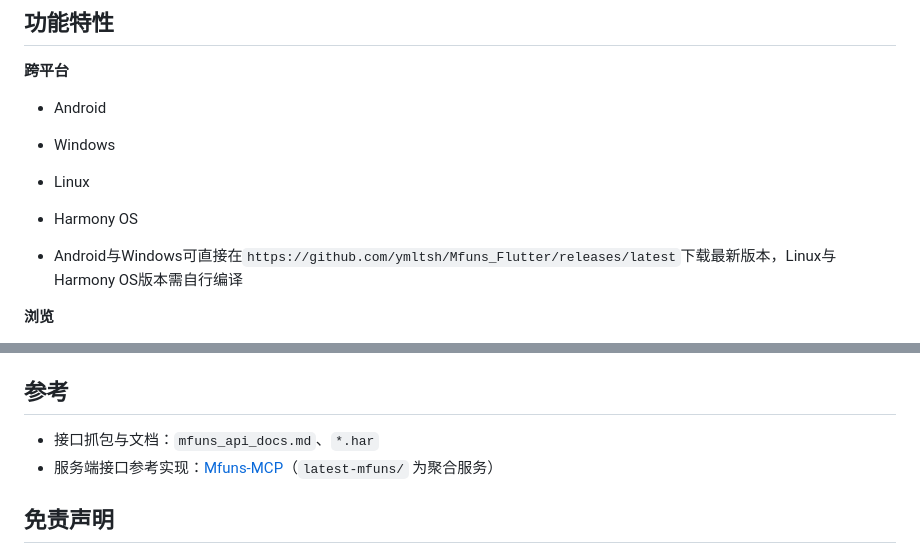
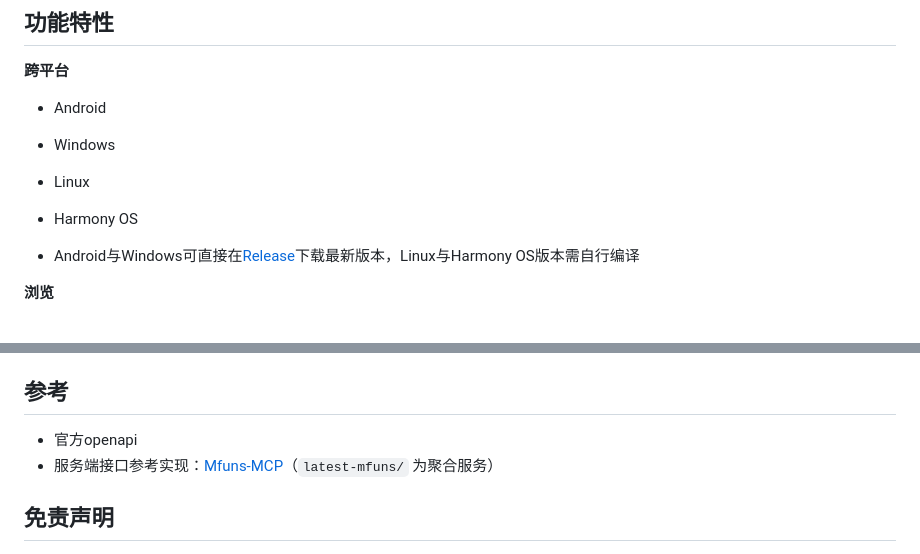
Before and after one commit to ymltsh/Mfuns_Flutter, a Markdown page: README.md, 2 parts joined by grey strips. Drawn GitHub-style.

Commit message:
Initial commit

```diff
--- a/README.md
+++ b/README.md
@@ -10,7 +10,7 @@
 - Linux
 - Harmony OS
 
-- Android与Windows可直接在`https://github.com/ymltsh/Mfuns_Flutter/releases/latest`下载最新版本，Linux与Harmony OS版本需自行编译
+- Android与Windows可直接在[Release](https://github.com/ymltsh/Mfuns_Flutter/releases/latest)下载最新版本，Linux与Harmony OS版本需自行编译
 
 **浏览**
 - 首页推荐流 / 热榜 / 分区（分类树与分区内容）
@@ -101,7 +101,7 @@ lib/
 
 ## 参考
 
-- 接口抓包与文档：`mfuns_api_docs.md`、`*.har`
+- 官方openapi
 - 服务端接口参考实现：[Mfuns-MCP](https://github.com/)（`latest-mfuns/` 为聚合服务）
 
 ## 免责声明
```
